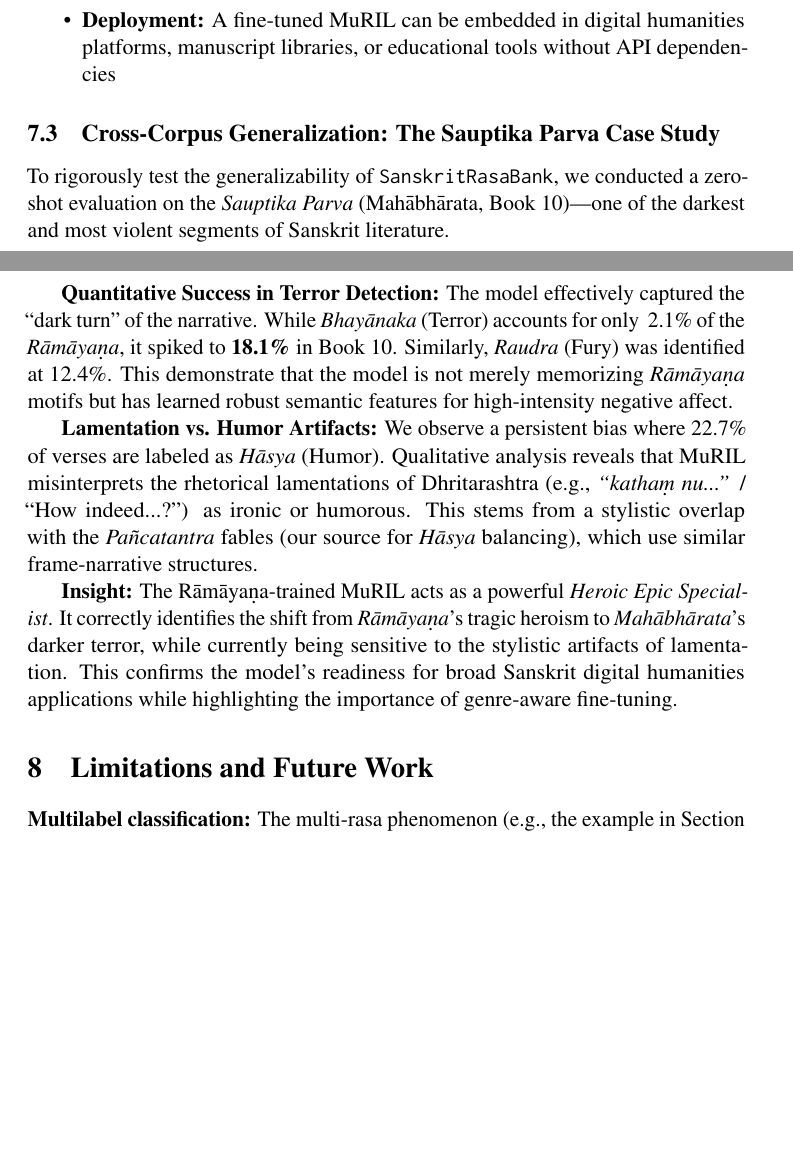
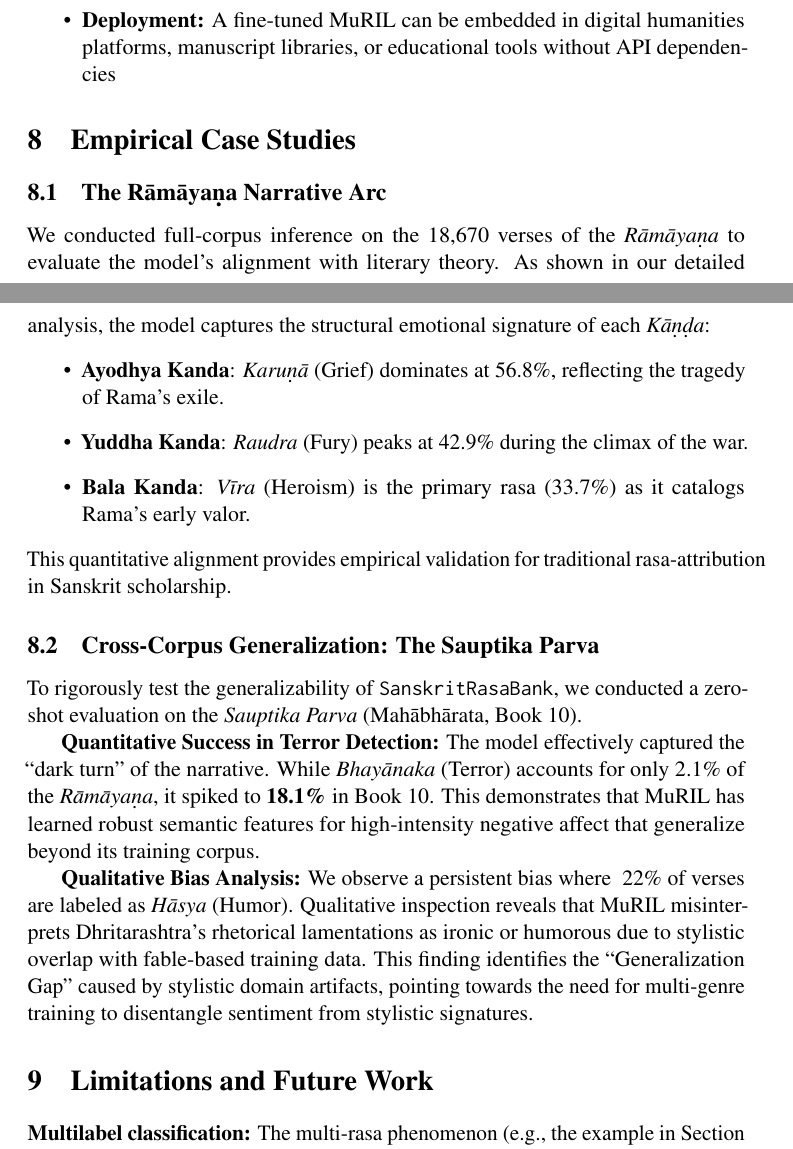
Before and after one commit to suhritghimire/navarasa-corpus, a LaTeX paper (SanskritRasaBank_ACL_Final.tex): two parts of pages 21 and 22 of 27, joined at a grey line, cut so that both start at the same text, the shorter picture padded with empty space. Compiled offline with pdfLaTeX; a LaTeX package or settings file that is missing is left out.

Commit message:
Add Dual Case Study: Ramayana Arc and Mahabharata Generalization

```diff
--- a/SanskritRasaBank_ACL_Final.tex
+++ b/SanskritRasaBank_ACL_Final.tex
@@ -522,15 +522,25 @@ MuRIL, with 236M parameters, achieves near-GPT-4o performance on rasa classifica
     \item \textbf{Deployment:} A fine-tuned MuRIL can be embedded in digital humanities platforms, manuscript libraries, or educational tools without API dependencies
 \end{itemize}
 
-\subsection{Cross-Corpus Generalization: The Sauptika Parva Case Study}
+\section{Empirical Case Studies}
 
-To rigorously test the generalizability of \texttt{SanskritRasaBank}, we conducted a zero-shot evaluation on the \textit{Sauptika Parva} (Mahābhārata, Book 10)---one of the darkest and most violent segments of Sanskrit literature.
+\subsection{The Rāmāyaṇa Narrative Arc}
 
-\textbf{Quantitative Success in Terror Detection:} The model effectively captured the ``dark turn'' of the narrative. While \textit{Bhayānaka} (Terror) accounts for only ~2.1\% of the \textit{Rāmāyaṇa}, it spiked to \textbf{18.1\%} in Book 10. Similarly, \textit{Raudra} (Fury) was identified at 12.4\%. This demonstrate that the model is not merely memorizing \textit{Rāmāyaṇa} motifs but has learned robust semantic features for high-intensity negative affect.
+We conducted full-corpus inference on the 18,670 verses of the \textit{Rāmāyaṇa} to evaluate the model's alignment with literary theory. As shown in our detailed analysis, the model captures the structural emotional signature of each \textit{Kāṇḍa}:
+\begin{itemize}
+    \item \textbf{Ayodhya Kanda}: \textit{Karuṇā} (Grief) dominates at 56.8\%, reflecting the tragedy of Rama's exile.
+    \item \textbf{Yuddha Kanda}: \textit{Raudra} (Fury) peaks at 42.9\% during the climax of the war.
+    \item \textbf{Bala Kanda}: \textit{Vīra} (Heroism) is the primary rasa (33.7\%) as it catalogs Rama's early valor.
+\end{itemize}
+This quantitative alignment provides empirical validation for traditional rasa-attribution in Sanskrit scholarship.
 
-\textbf{Lamentation vs. Humor Artifacts:} We observe a persistent bias where 22.7\% of verses are labeled as \textit{Hāsya} (Humor). Qualitative analysis reveals that MuRIL misinterprets the rhetorical lamentations of Dhritarashtra (e.g., \textit{``kathaṃ nu...''} / ``How indeed...?'') as ironic or humorous. This stems from a stylistic overlap with the \textit{Pañcatantra} fables (our source for \textit{Hāsya} balancing), which use similar frame-narrative structures.
+\subsection{Cross-Corpus Generalization: The Sauptika Parva}
 
-\textbf{Insight:} The Rāmāyaṇa-trained MuRIL acts as a powerful \textit{Heroic Epic Specialist}. It correctly identifies the shift from \textit{Rāmāyaṇa}'s tragic heroism to \textit{Mahābhārata}'s darker terror, while currently being sensitive to the stylistic artifacts of lamentation. This confirms the model's readiness for broad Sanskrit digital humanities applications while highlighting the importance of genre-aware fine-tuning.
+To rigorously test the generalizability of \texttt{SanskritRasaBank}, we conducted a zero-shot evaluation on the \textit{Sauptika Parva} (Mahābhārata, Book 10).
+
+\textbf{Quantitative Success in Terror Detection:} The model effectively captured the ``dark turn'' of the narrative. While \textit{Bhayānaka} (Terror) accounts for only 2.1\% of the \textit{Rāmāyaṇa}, it spiked to \textbf{18.1\%} in Book 10. This demonstrates that MuRIL has learned robust semantic features for high-intensity negative affect that generalize beyond its training corpus.
+
+\textbf{Qualitative Bias Analysis:} We observe a persistent bias where ~22\% of verses are labeled as \textit{Hāsya} (Humor). Qualitative inspection reveals that MuRIL misinterprets Dhritarashtra's rhetorical lamentations as ironic or humorous due to stylistic overlap with fable-based training data. This finding identifies the ``Generalization Gap'' caused by stylistic domain artifacts, pointing towards the need for multi-genre training to disentangle sentiment from stylistic signatures.
 
 \section{Limitations and Future Work}
 
```
